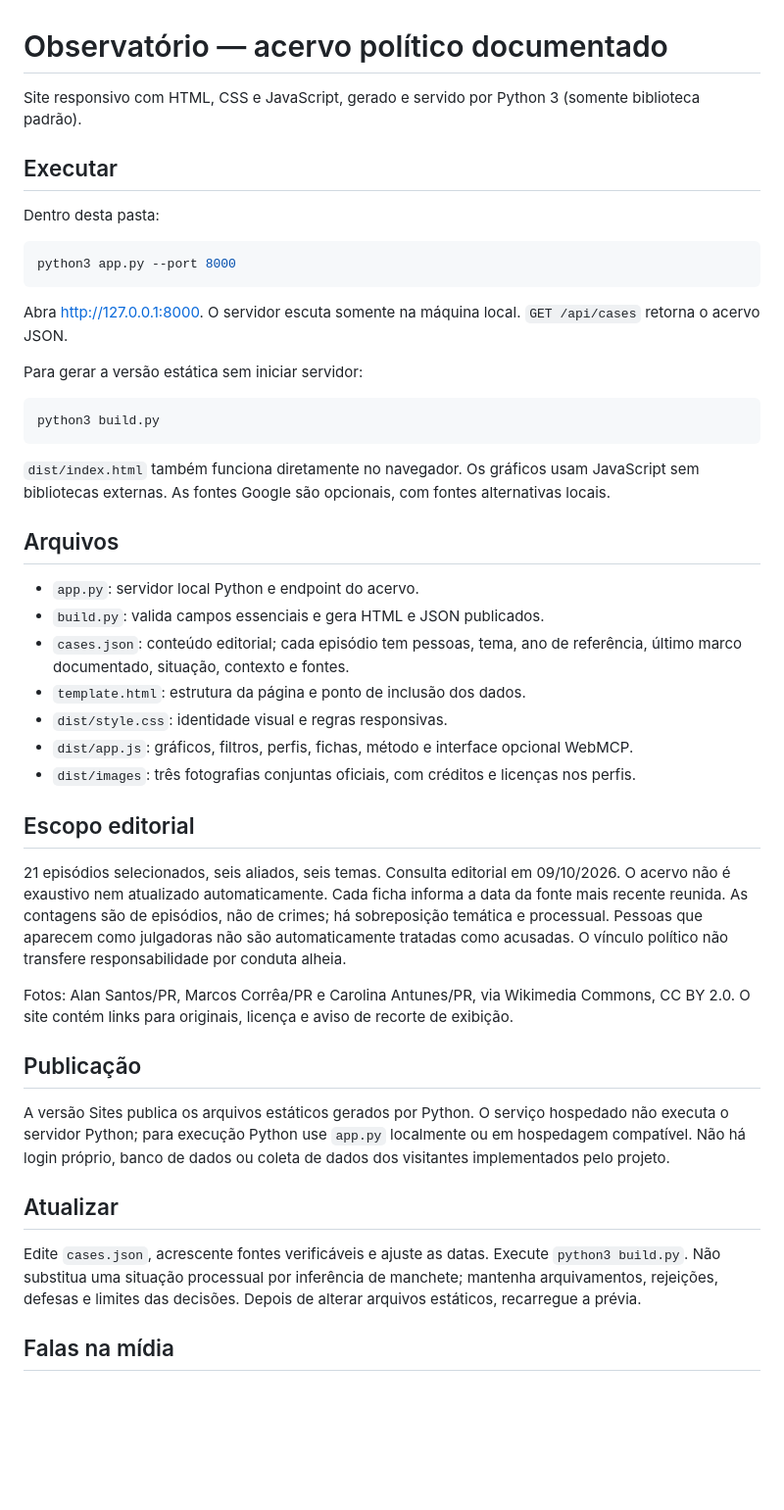
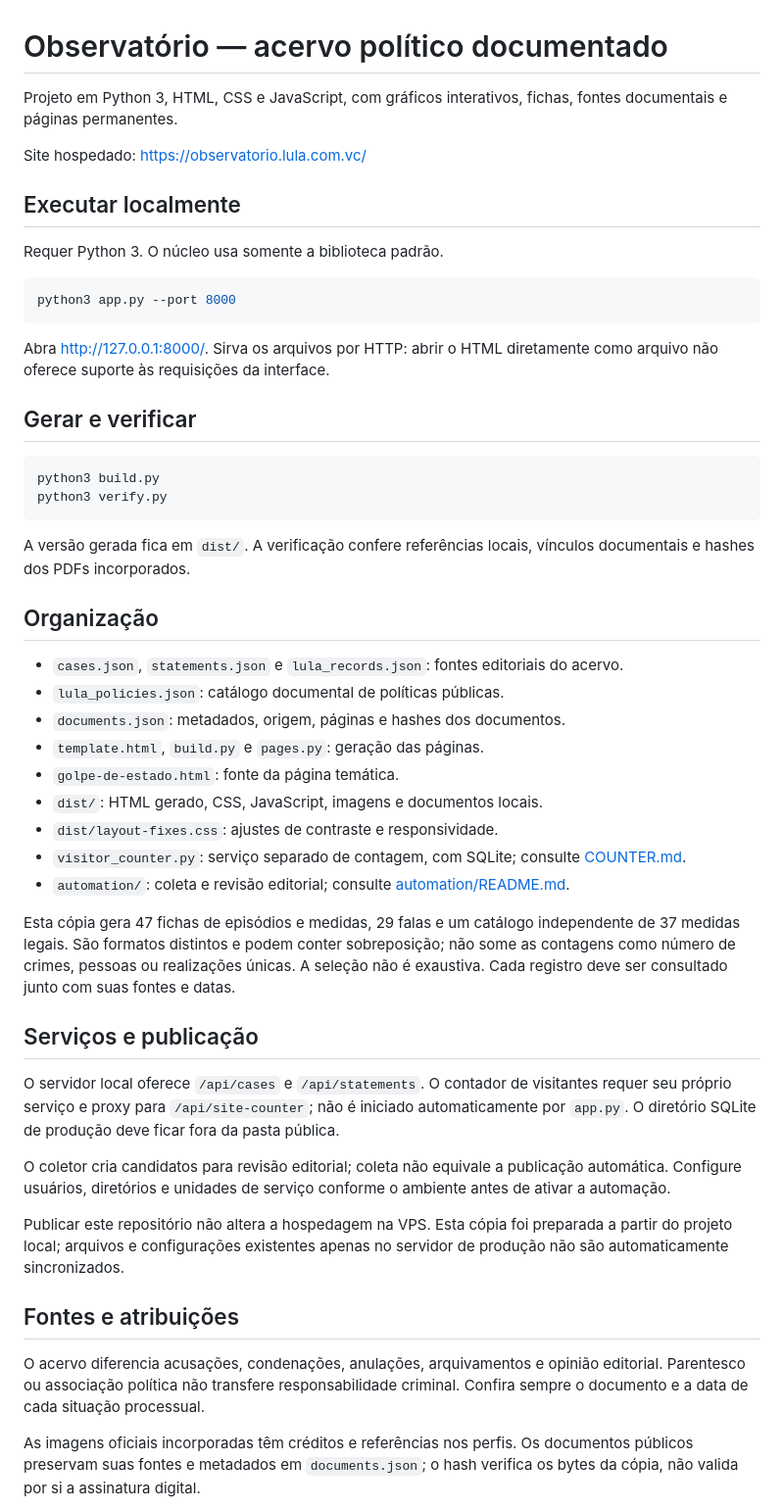
Before and after one commit to ThiagoDiasV/observatorio, a Markdown page: README.md, the part around one of its changes. Shown at 98% size. Drawn GitHub-style; blank space fills up the shorter version.

Commit message:
Atualiza instruções de execução e escopo da cópia publicada

````diff
--- a/README.md
+++ b/README.md
@@ -1,48 +1,53 @@
 # Observatório — acervo político documentado
 
-Site responsivo com HTML, CSS e JavaScript, gerado e servido por Python 3 (somente biblioteca padrão).
+Projeto em Python 3, HTML, CSS e JavaScript, com gráficos interativos, fichas, fontes documentais e páginas permanentes.
 
-## Executar
+Site hospedado: https://observatorio.lula.com.vc/
 
-Dentro desta pasta:
+## Executar localmente
+
+Requer Python 3. O núcleo usa somente a biblioteca padrão.
 
 ```sh
 python3 app.py --port 8000
 ```
 
-Abra http://127.0.0.1:8000. O servidor escuta somente na máquina local. `GET /api/cases` retorna o acervo JSON.
+Abra http://127.0.0.1:8000/. Sirva os arquivos por HTTP: abrir o HTML diretamente como arquivo não oferece suporte às requisições da interface.
 
-Para gerar a versão estática sem iniciar servidor:
+## Gerar e verificar
 
 ```sh
 python3 build.py
+python3 verify.py
 ```
 
-`dist/index.html` também funciona diretamente no navegador. Os gráficos usam JavaScript sem bibliotecas externas. As fontes Google são opcionais, com fontes alternativas locais.
+A versão gerada fica em `dist/`. A verificação confere referências locais, vínculos documentais e hashes dos PDFs incorporados.
 
-## Arquivos
+## Organização
 
-- `app.py`: servidor local Python e endpoint do acervo.
-- `build.py`: valida campos essenciais e gera HTML e JSON publicados.
-- `cases.json`: conteúdo editorial; cada episódio tem pessoas, tema, ano de referência, último marco documentado, situação, contexto e fontes.
-- `template.html`: estrutura da página e ponto de inclusão dos dados.
-- `dist/style.css`: identidade visual e regras responsivas.
-- `dist/app.js`: gráficos, filtros, perfis, fichas, método e interface opcional WebMCP.
-- `dist/images`: três fotografias conjuntas oficiais, com créditos e licenças nos perfis.
+- `cases.json`, `statements.json` e `lula_records.json`: fontes editoriais do acervo.
+- `lula_policies.json`: catálogo documental de políticas públicas.
+- `documents.json`: metadados, origem, páginas e hashes dos documentos.
+- `template.html`, `build.py` e `pages.py`: geração das páginas.
+- `golpe-de-estado.html`: fonte da página temática.
+- `dist/`: HTML gerado, CSS, JavaScript, imagens e documentos locais.
+- `dist/layout-fixes.css`: ajustes de contraste e responsividade.
+- `visitor_counter.py`: serviço separado de contagem, com SQLite; consulte [COUNTER.md](COUNTER.md).
+- `automation/`: coleta e revisão editorial; consulte [automation/README.md](automation/README.md).
 
-## Escopo editorial
+Esta cópia gera 47 fichas de episódios e medidas, 29 falas e um catálogo independente de 37 medidas legais. São formatos distintos e podem conter sobreposição; não some as contagens como número de crimes, pessoas ou realizações únicas. A seleção não é exaustiva. Cada registro deve ser consultado junto com suas fontes e datas.
 
-21 episódios selecionados, seis aliados, seis temas. Consulta editorial em 09/10/2026. O acervo não é exaustivo nem atualizado automaticamente. Cada ficha informa a data da fonte mais recente reunida. As contagens são de episódios, não de crimes; há sobreposição temática e processual. Pessoas que aparecem como julgadoras não são automaticamente tratadas como acusadas. O vínculo político não transfere responsabilidade por conduta alheia.
+## Serviços e publicação
 
-Fotos: Alan Santos/PR, Marcos Corrêa/PR e Carolina Antunes/PR, via Wikimedia Commons, CC BY 2.0. O site contém links para originais, licença e aviso de recorte de exibição.
+O servidor local oferece `/api/cases` e `/api/statements`. O contador de visitantes requer seu próprio serviço e proxy para `/api/site-counter`; não é iniciado automaticamente por `app.py`. O diretório SQLite de produção deve ficar fora da pasta pública.
 
-## Publicação
+O coletor cria candidatos para revisão editorial; coleta não equivale a publicação automática. Configure usuários, diretórios e unidades de serviço conforme o ambiente antes de ativar a automação.
 
-A versão Sites publica os arquivos estáticos gerados por Python. O serviço hospedado não executa o servidor Python; para execução Python use `app.py` localmente ou em hospedagem compatível. Não há login próprio, banco de dados ou coleta de dados dos visitantes implementados pelo projeto.
+Publicar este repositório não altera a hospedagem na VPS. Esta cópia foi preparada a partir do projeto local; arquivos e configurações existentes apenas no servidor de produção não são automaticamente sincronizados.
 
-## Atualizar
+## Fontes e atribuições
 
-Edite `cases.json`, acrescente fontes verificáveis e ajuste as datas. Execute `python3 build.py`. Não substitua uma situação processual por inferência de manchete; mantenha arquivamentos, rejeições, defesas e limites das decisões. Depois de alterar arquivos estáticos, recarregue a prévia.
+O acervo diferencia acusações, condenações, anulações, arquivamentos e opinião editorial. Parentesco ou associação política não transfere responsabilidade criminal. Confira sempre o documento e a data de cada situação processual.
 
-## Falas na mídia
+As imagens oficiais incorporadas têm créditos e referências nos perfis. Os documentos públicos preservam suas fontes e metadados em `documents.json`; o hash verifica os bytes da cópia, não valida por si a assinatura digital.
 
````
Also changed, not shown: other parts of README.md (+1 -31 lines).
